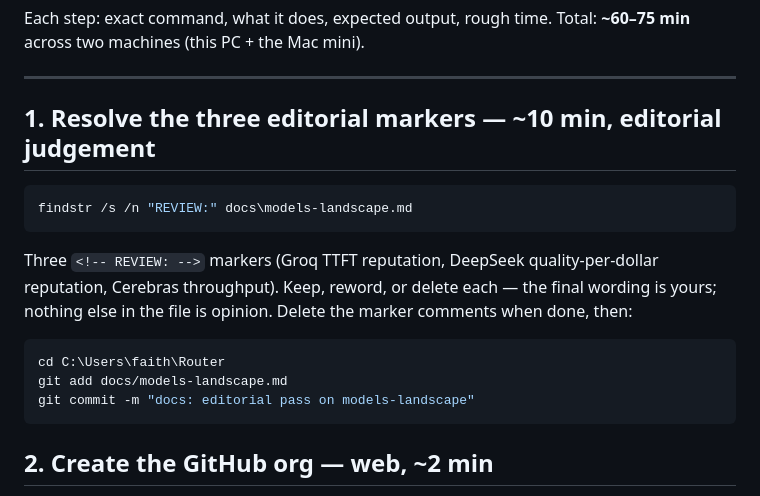
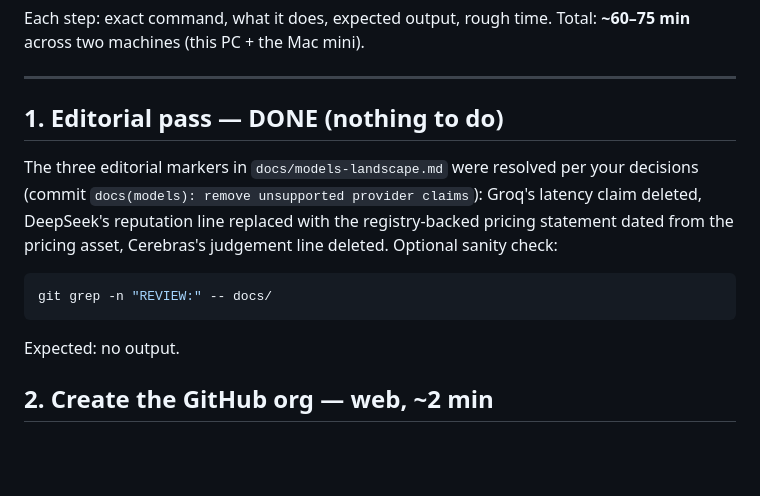
Before and after one commit to recorded-phrygian494/relay, a Markdown page: LAUNCH.md, the part around the change. Rendered like a GitHub page; blank space fills up the shorter version.

````diff
--- a/LAUNCH.md
+++ b/LAUNCH.md
@@ -13,22 +13,19 @@ Total: **~60–75 min** across two machines (this PC + the Mac mini).
 
 ---
 
-## 1. Resolve the three editorial markers — ~10 min, editorial judgement
+## 1. Editorial pass — DONE (nothing to do)
+
+The three editorial markers in `docs/models-landscape.md` were resolved per
+your decisions (commit `docs(models): remove unsupported provider claims`):
+Groq's latency claim deleted, DeepSeek's reputation line replaced with the
+registry-backed pricing statement dated from the pricing asset, Cerebras's
+judgement line deleted. Optional sanity check:
 
 ```powershell
-findstr /s /n "REVIEW:" docs\models-landscape.md
+git grep -n "REVIEW:" -- docs/
 ```
 
-Three `<!-- REVIEW: -->` markers (Groq TTFT reputation, DeepSeek
-quality-per-dollar reputation, Cerebras throughput). Keep, reword, or delete
-each — the final wording is yours; nothing else in the file is opinion.
-Delete the marker comments when done, then:
-
-```powershell
-cd C:\Users\faith\Router
-git add docs/models-landscape.md
-git commit -m "docs: editorial pass on models-landscape"
-```
+Expected: no output.
 
 ## 2. Create the GitHub org — web, ~2 min
 
````
Also changed, not shown: docs/models-landscape.md (+4 -8 lines).
